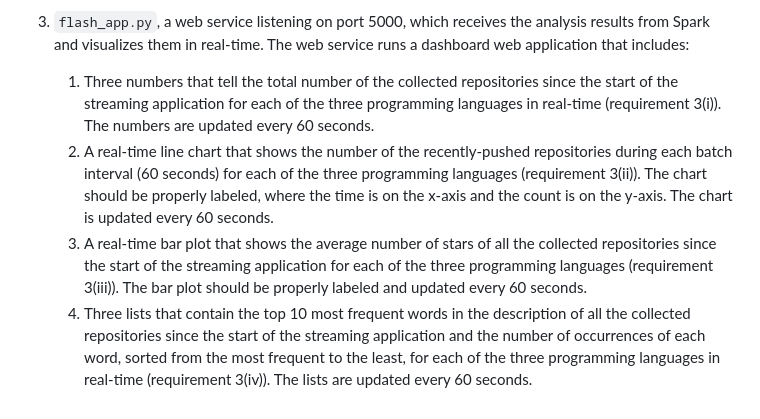
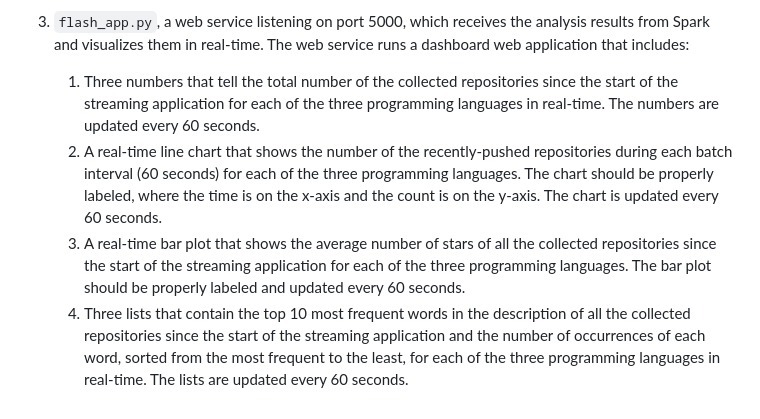
Before and after one commit to lambertJiakangChen/Apache-Spark-analytics, a Markdown page: README.md, the part around the change. Drawn GitHub-style.

```diff
--- a/README.md
+++ b/README.md
@@ -37,7 +37,7 @@ https://api.github.com/search/repositories?q=+language:{$Programming Language}&s
    5. Print the analysis results for each batch.
 
 3. `flash_app.py`, a web service listening on port 5000, which receives the analysis results from Spark and visualizes them in real-time. The web service runs a dashboard web application that includes:
-    1. Three numbers that tell the total number of the collected repositories since the start of the streaming application for each of the three programming languages in real-time (requirement 3(i)). The numbers are updated every 60 seconds.
-    2. A real-time line chart that shows the number of the recently-pushed repositories during each batch interval (60 seconds) for each of the three programming languages (requirement 3(ii)). The chart should be properly labeled, where the time is on the x-axis and the count is on the y-axis. The chart is updated every 60 seconds.
-    3. A real-time bar plot that shows the average number of stars of all the collected repositories since the start of the streaming application for each of the three programming languages (requirement 3(iii)). The bar plot should be properly labeled and updated every 60 seconds.
-    4. Three lists that contain the top 10 most frequent words in the description of all the collected repositories since the start of the streaming application and the number of occurrences of each word, sorted from the most frequent to the least, for each of the three programming languages in real-time (requirement 3(iv)). The lists are updated every 60 seconds.
+    1. Three numbers that tell the total number of the collected repositories since the start of the streaming application for each of the three programming languages in real-time. The numbers are updated every 60 seconds.
+    2. A real-time line chart that shows the number of the recently-pushed repositories during each batch interval (60 seconds) for each of the three programming languages. The chart should be properly labeled, where the time is on the x-axis and the count is on the y-axis. The chart is updated every 60 seconds.
+    3. A real-time bar plot that shows the average number of stars of all the collected repositories since the start of the streaming application for each of the three programming languages. The bar plot should be properly labeled and updated every 60 seconds.
+    4. Three lists that contain the top 10 most frequent words in the description of all the collected repositories since the start of the streaming application and the number of occurrences of each word, sorted from the most frequent to the least, for each of the three programming languages in real-time. The lists are updated every 60 seconds.
```
